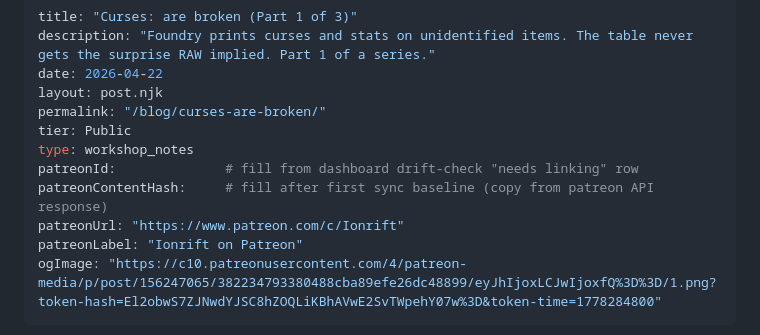
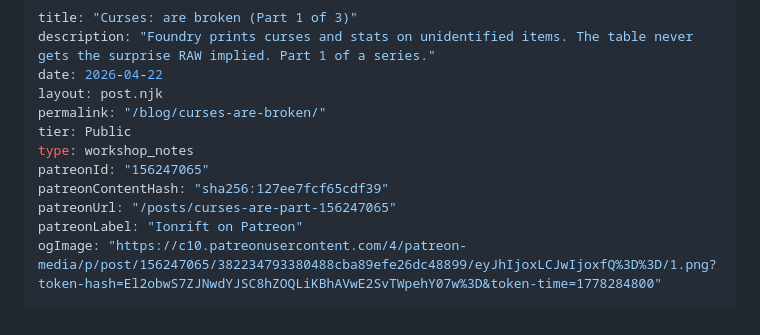
Before and after one commit to ionrift-gm/ionrift-site, a Markdown page: src/posts/2026-04-22-curses-are-broken.md, the part around the change. Drawn GitHub-style.

Commit message:
link curses-are-broken to patreon 156247065

```diff
--- a/src/posts/2026-04-22-curses-are-broken.md
+++ b/src/posts/2026-04-22-curses-are-broken.md
@@ -6,9 +6,9 @@ layout: post.njk
 permalink: "/blog/curses-are-broken/"
 tier: Public
 type: workshop_notes
-patreonId:              # fill from dashboard drift-check "needs linking" row
-patreonContentHash:     # fill after first sync baseline (copy from patreon API response)
-patreonUrl: "https://www.patreon.com/c/Ionrift"
+patreonId: "156247065"
+patreonContentHash: "sha256:127ee7fcf65cdf39"
+patreonUrl: "/posts/curses-are-part-156247065"
 patreonLabel: "Ionrift on Patreon"
 ogImage: "https://c10.patreonusercontent.com/4/patreon-media/p/post/156247065/382234793380488cba89efe26dc48899/eyJhIjoxLCJwIjoxfQ%3D%3D/1.png?token-hash=El2obwS7ZJNwdYJSC8hZOQLiKBhAVwE2SvTWpehY07w%3D&token-time=1778284800"
 ---
```
